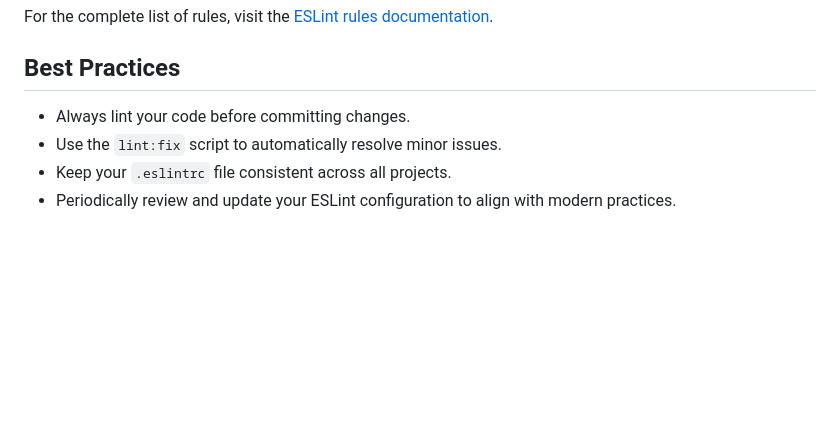
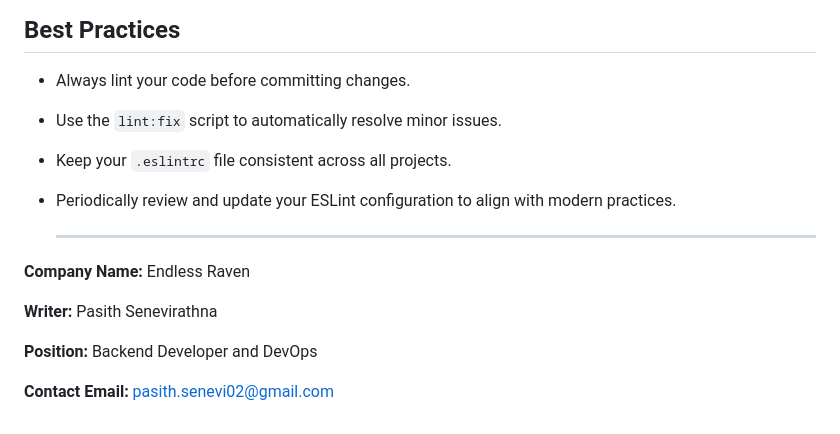
Before and after one commit to pasiths/ESLint_Documentation, a Markdown page: README.md, the part around the change. Drawn GitHub-style; blank space fills up the shorter version.

```diff
--- a/README.md
+++ b/README.md
@@ -320,3 +320,13 @@ For the complete list of rules, visit the [ESLint rules documentation](https://e
 - Use the `lint:fix` script to automatically resolve minor issues.
 - Keep your `.eslintrc` file consistent across all projects.
 - Periodically review and update your ESLint configuration to align with modern practices.
+
+  ---
+
+**Company Name:** Endless Raven
+
+**Writer:** Pasith Senevirathna
+
+**Position:** Backend Developer and DevOps
+
+**Contact Email:** [pasith.senevi02@gmail.com](mailto:pasith.senevi02@gmail.com)
```
